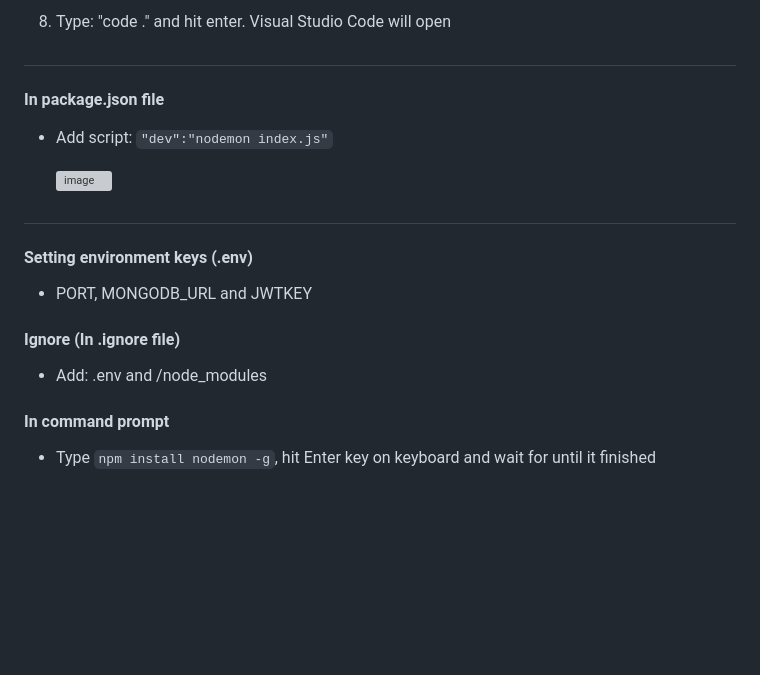
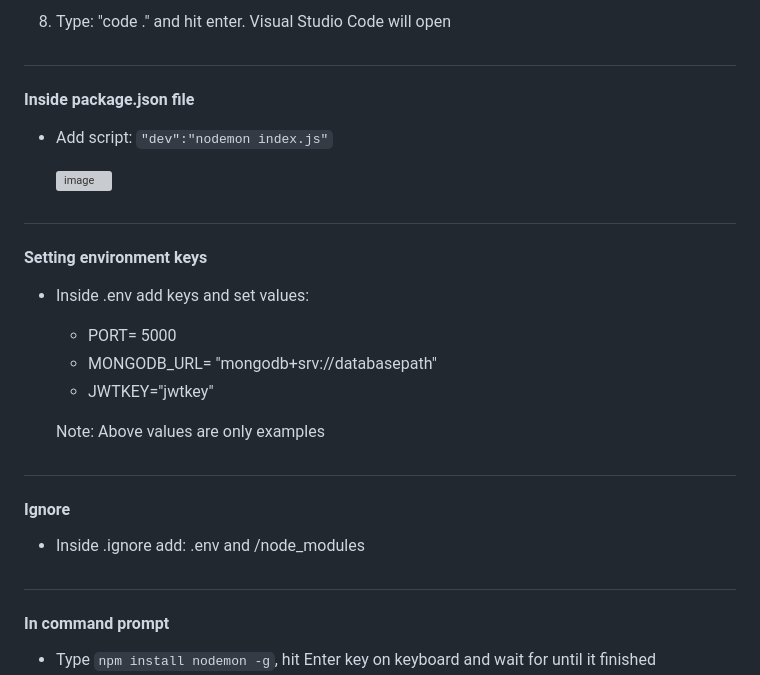
Before and after one commit to rameshgchavan/stb-crm-backend, a Markdown page: README.md, the part around the change. GitHub-like rendering; blank space fills up the shorter version; grey boxes are pictures that could not be loaded.

```diff
--- a/README.md
+++ b/README.md
@@ -37,17 +37,24 @@ Updating on users feedbacks.
 8. Type: "code ." and hit enter. Visual Studio Code will open
 #
 
-#### In package.json file
+#### Inside package.json file
 - Add script: `"dev":"nodemon index.js"`
 
   ![image](https://github.com/rameshgchavan/stb-crm-backend/assets/109573381/0d8f0f32-6762-4346-a577-bfc96c0be2f6)
 #
 
-#### Setting environment keys (.env)
-- PORT, MONGODB_URL and JWTKEY
+#### Setting environment keys
+- Inside .env add keys and set values:
+     - PORT= 5000
+     - MONGODB_URL= "mongodb+srv://databasepath"
+     - JWTKEY="jwtkey"
 
-#### Ignore (In .ignore file)
-- Add: .env and /node_modules
+  Note: Above values are only examples
+#
+
+#### Ignore
+- Inside .ignore add: .env and /node_modules
+#
 
 #### In command prompt
 - Type `npm install nodemon -g`, hit Enter key on keyboard and wait for until it finished
```
